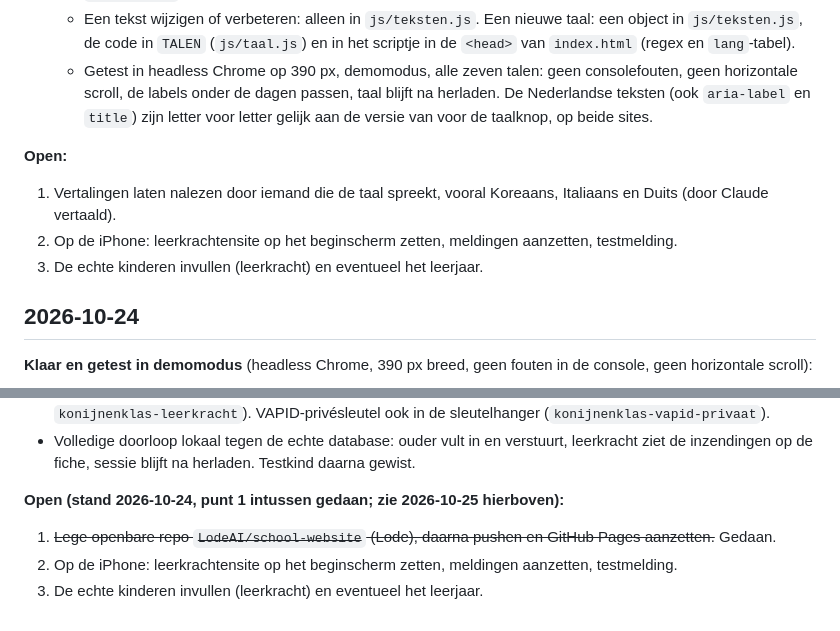
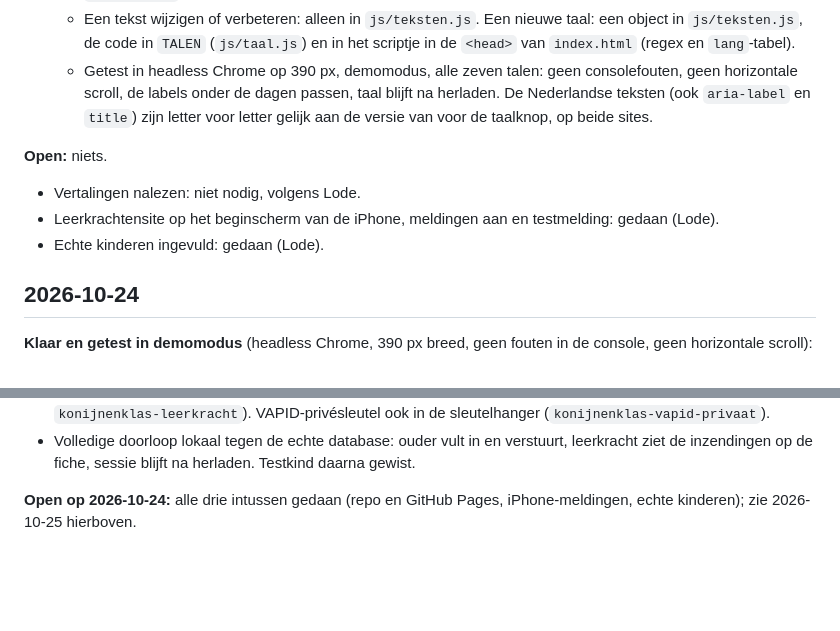
Before and after one commit to LodeAI/school-website, a Markdown page: STATUS.md, 2 parts joined by grey strips. GitHub-like rendering; blank space fills up the shorter version.

Commit message:
STATUS: geen open punten meer
Co-Authored-By: Claude Opus 5.5 <noreply@anthropic.com>

```diff
--- a/STATUS.md
+++ b/STATUS.md
@@ -12,11 +12,11 @@
   - Een tekst wijzigen of verbeteren: alleen in `js/teksten.js`. Een nieuwe taal: een object in `js/teksten.js`, de code in `TALEN` (`js/taal.js`) en in het scriptje in de `<head>` van `index.html` (regex en `lang`-tabel).
   - Getest in headless Chrome op 390 px, demomodus, alle zeven talen: geen consolefouten, geen horizontale scroll, de labels onder de dagen passen, taal blijft na herladen. De Nederlandse teksten (ook `aria-label` en `title`) zijn letter voor letter gelijk aan de versie van voor de taalknop, op beide sites.
 
-**Open:**
+**Open:** niets.
 
-1. Vertalingen laten nalezen door iemand die de taal spreekt, vooral Koreaans, Italiaans en Duits (door Claude vertaald).
-2. Op de iPhone: leerkrachtensite op het beginscherm zetten, meldingen aanzetten, testmelding.
-3. De echte kinderen invullen (leerkracht) en eventueel het leerjaar.
+- Vertalingen nalezen: niet nodig, volgens Lode.
+- Leerkrachtensite op het beginscherm van de iPhone, meldingen aan en testmelding: gedaan (Lode).
+- Echte kinderen ingevuld: gedaan (Lode).
 
 ## 2026-10-24
 
@@ -34,8 +34,4 @@
 - Leerkrachtgebruiker `leerkracht@konijnenklas.lvit.be`; wachtwoord in de sleutelhanger (dienst `konijnenklas-leerkracht`). VAPID-privésleutel ook in de sleutelhanger (`konijnenklas-vapid-privaat`).
 - Volledige doorloop lokaal tegen de echte database: ouder vult in en verstuurt, leerkracht ziet de inzendingen op de fiche, sessie blijft na herladen. Testkind daarna gewist.
 
-**Open (stand 2026-10-24, punt 1 intussen gedaan; zie 2026-10-25 hierboven):**
-
-1. ~~Lege openbare repo `LodeAI/school-website` (Lode), daarna pushen en GitHub Pages aanzetten.~~ Gedaan.
-2. Op de iPhone: leerkrachtensite op het beginscherm zetten, meldingen aanzetten, testmelding.
-3. De echte kinderen invullen (leerkracht) en eventueel het leerjaar.
+**Open op 2026-10-24:** alle drie intussen gedaan (repo en GitHub Pages, iPhone-meldingen, echte kinderen); zie 2026-10-25 hierboven.
```
